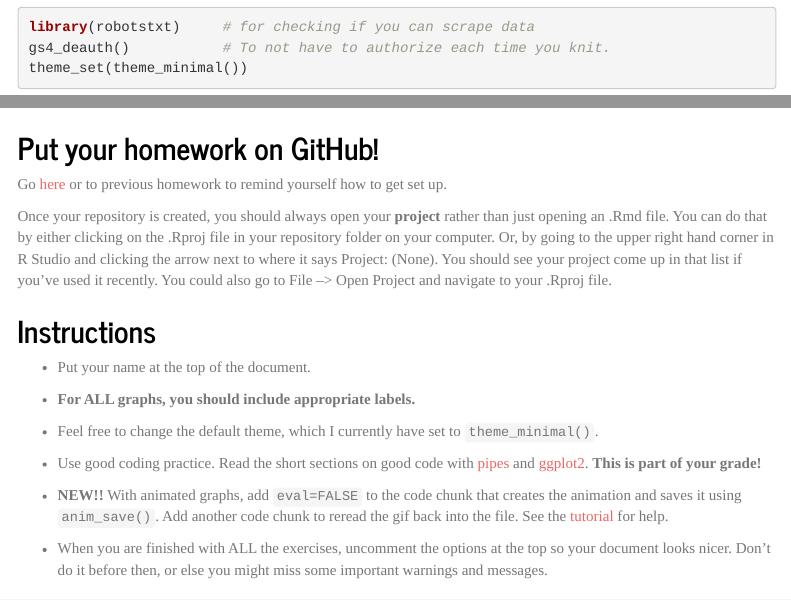
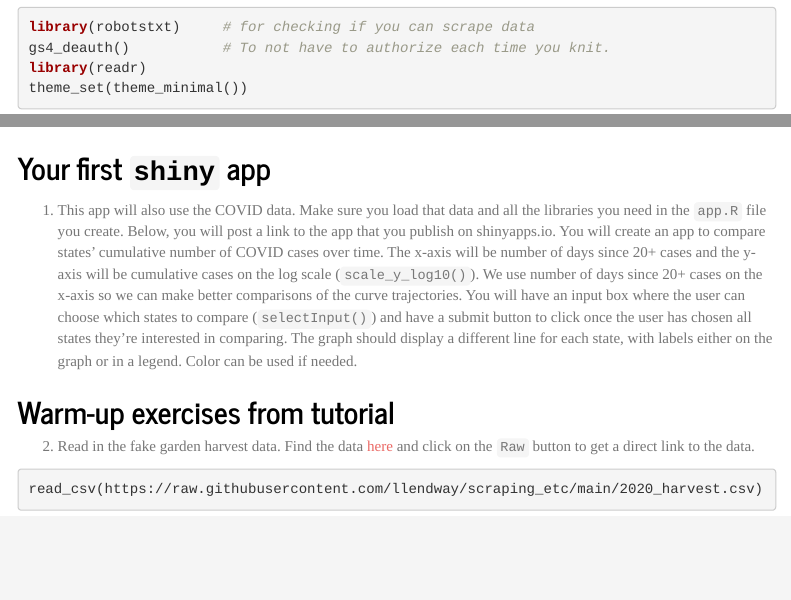
Before and after one commit to floydkrom/Exercises_06, an R Markdown document (06_exercises.Rmd): the page in a window 1100 px wide, from 2160 px down, and a second part further down, joined at a grey line. Rendered offline with R 4.5, knitr and Pandoc, with nearby package versions; some code elsewhere in the file could not run offline; menus at the side of the page are left out.

Commit message:
question 2

````diff
--- a/06_exercises.Rmd
+++ b/06_exercises.Rmd
@@ -39,6 +39,7 @@ library(gt)            # for creating nice tables
 library(rvest)         # for scraping data
 library(robotstxt)     # for checking if you can scrape data
 gs4_deauth()           # To not have to authorize each time you knit.
+library(readr)
 theme_set(theme_minimal())
 ```
 
@@ -52,25 +53,6 @@ covid19 <- read_csv("https://raw.githubusercontent.com/nytimes/covid-19-data/mas
 
 ```
 
-## Put your homework on GitHub!
-
-Go [here](https://github.com/llendway/github_for_collaboration/blob/master/github_for_collaboration.md) or to previous homework to remind yourself how to get set up.
-
-Once your repository is created, you should always open your **project** rather than just opening an .Rmd file. You can do that by either clicking on the .Rproj file in your repository folder on your computer. Or, by going to the upper right hand corner in R Studio and clicking the arrow next to where it says Project: (None). You should see your project come up in that list if you've used it recently. You could also go to File --> Open Project and navigate to your .Rproj file.
-
-## Instructions
-
-* Put your name at the top of the document.
-
-* **For ALL graphs, you should include appropriate labels.**
-
-* Feel free to change the default theme, which I currently have set to `theme_minimal()`.
-
-* Use good coding practice. Read the short sections on good code with [pipes](https://style.tidyverse.org/pipes.html) and [ggplot2](https://style.tidyverse.org/ggplot2.html). **This is part of your grade!**
-
-* **NEW!!** With animated graphs, add `eval=FALSE` to the code chunk that creates the animation and saves it using `anim_save()`. Add another code chunk to reread the gif back into the file. See the [tutorial](https://animation-and-interactivity-in-r.netlify.app/) for help.
-
-* When you are finished with ALL the exercises, uncomment the options at the top so your document looks nicer. Don't do it before then, or else you might miss some important warnings and messages.
 
 ## Your first `shiny` app
 
@@ -79,6 +61,11 @@ Once your repository is created, you should always open your **project** rather
 ## Warm-up exercises from tutorial
 
   2. Read in the fake garden harvest data. Find the data [here](https://github.com/llendway/scraping_etc/blob/main/2020_harvest.csv) and click on the `Raw` button to get a direct link to the data.
+
+```{r}
+read_csv(https://raw.githubusercontent.com/llendway/scraping_etc/main/2020_harvest.csv)
+```
+
 
   3. Read in this [data](https://www.kaggle.com/heeraldedhia/groceries-dataset) from the kaggle website. You will need to download the data first. Save it to your project/repo folder. Do some quick checks of the data to assure it has been read in appropriately.
 
````
